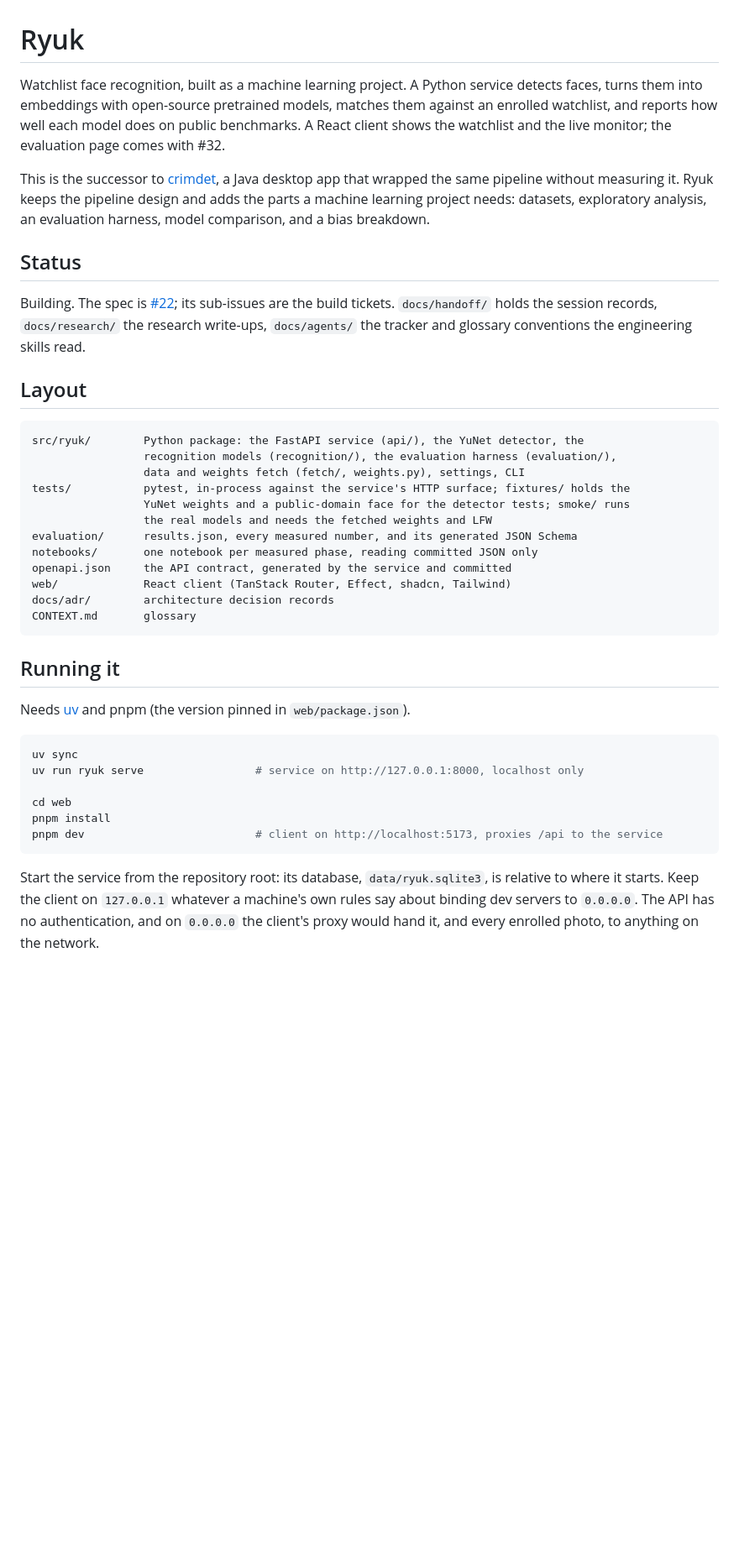
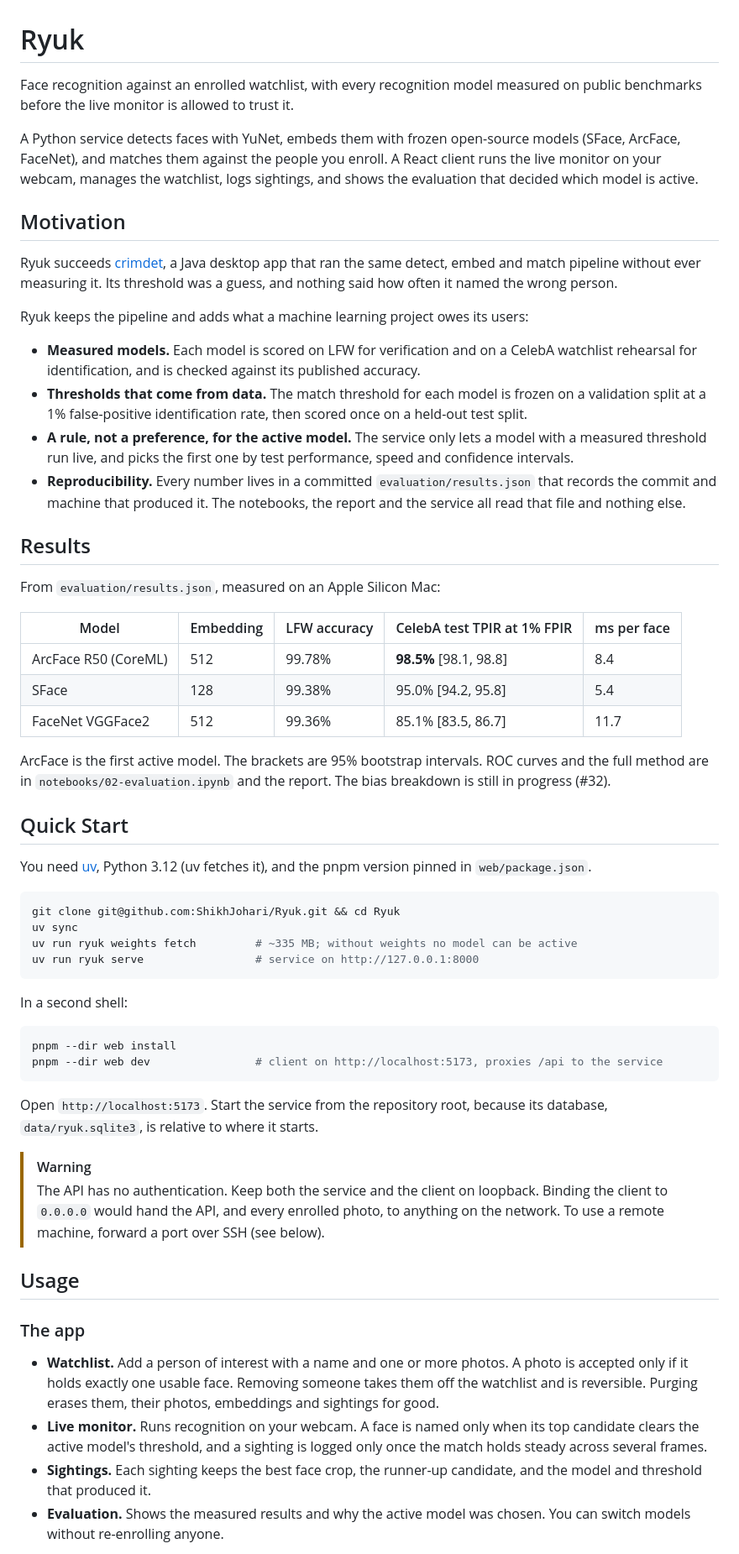
Before and after one commit to ShikhJohari/Ryuk, a Markdown page: README.md, the part around one of its changes. Shown at 84% size. Rendered like a GitHub page; blank space fills up the shorter version.

````diff
--- a/README.md
+++ b/README.md
@@ -1,41 +1,61 @@
 # Ryuk
 
-Watchlist face recognition, built as a machine learning project. A Python service detects faces, turns them into embeddings with open-source pretrained models, matches them against an enrolled watchlist, and reports how well each model does on public benchmarks. A React client shows the watchlist and the live monitor; the evaluation page comes with #32.
+Face recognition against an enrolled watchlist, with every recognition model measured on public benchmarks before the live monitor is allowed to trust it.
 
-This is the successor to [crimdet](https://github.com/ShikhJohari/crimdet), a Java desktop app that wrapped the same pipeline without measuring it. Ryuk keeps the pipeline design and adds the parts a machine learning project needs: datasets, exploratory analysis, an evaluation harness, model comparison, and a bias breakdown.
+A Python service detects faces with YuNet, embeds them with frozen open-source models (SFace, ArcFace, FaceNet), and matches them against the people you enroll. A React client runs the live monitor on your webcam, manages the watchlist, logs sightings, and shows the evaluation that decided which model is active.
 
-## Status
+## Motivation
 
-Building. The spec is [#22](https://github.com/ShikhJohari/Ryuk/issues/22); its sub-issues are the build tickets. `docs/handoff/` holds the session records, `docs/research/` the research write-ups, `docs/agents/` the tracker and glossary conventions the engineering skills read.
+Ryuk succeeds [crimdet](https://github.com/ShikhJohari/crimdet), a Java desktop app that ran the same detect, embed and match pipeline without ever measuring it. Its threshold was a guess, and nothing said how often it named the wrong person.
 
-## Layout
+Ryuk keeps the pipeline and adds what a machine learning project owes its users:
 
-```
-src/ryuk/        Python package: the FastAPI service (api/), the YuNet detector, the
-                 recognition models (recognition/), the evaluation harness (evaluation/),
-                 data and weights fetch (fetch/, weights.py), settings, CLI
-tests/           pytest, in-process against the service's HTTP surface; fixtures/ holds the
-                 YuNet weights and a public-domain face for the detector tests; smoke/ runs
-                 the real models and needs the fetched weights and LFW
-evaluation/      results.json, every measured number, and its generated JSON Schema
-notebooks/       one notebook per measured phase, reading committed JSON only
-openapi.json     the API contract, generated by the service and committed
-web/             React client (TanStack Router, Effect, shadcn, Tailwind)
-docs/adr/        architecture decision records
-CONTEXT.md       glossary
+- **Measured models.** Each model is scored on LFW for verification and on a CelebA watchlist rehearsal for identification, and is checked against its published accuracy.
+- **Thresholds that come from data.** The match threshold for each model is frozen on a validation split at a 1% false-positive identification rate, then scored once on a held-out test split.
+- **A rule, not a preference, for the active model.** The service only lets a model with a measured threshold run live, and picks the first one by test performance, speed and confidence intervals.
+- **Reproducibility.** Every number lives in a committed `evaluation/results.json` that records the commit and machine that produced it. The notebooks, the report and the service all read that file and nothing else.
+
+## Results
+
+From `evaluation/results.json`, measured on an Apple Silicon Mac:
+
+| Model | Embedding | LFW accuracy | CelebA test TPIR at 1% FPIR | ms per face |
+| --- | --- | --- | --- | --- |
+| ArcFace R50 (CoreML) | 512 | 99.78% | **98.5%** [98.1, 98.8] | 8.4 |
+| SFace | 128 | 99.38% | 95.0% [94.2, 95.8] | 5.4 |
+| FaceNet VGGFace2 | 512 | 99.36% | 85.1% [83.5, 86.7] | 11.7 |
+
+ArcFace is the first active model. The brackets are 95% bootstrap intervals. ROC curves and the full method are in `notebooks/02-evaluation.ipynb` and the report. The bias breakdown is still in progress (#32).
+
+## Quick Start
+
+You need [uv](https://docs.astral.sh/uv/), Python 3.12 (uv fetches it), and the pnpm version pinned in `web/package.json`.
+
+```sh
+git clone git@github.com:ShikhJohari/Ryuk.git && cd Ryuk
+uv sync
+uv run ryuk weights fetch         # ~335 MB; without weights no model can be active
+uv run ryuk serve                 # service on http://127.0.0.1:8000
 ```
 
-## Running it
-
-Needs [uv](https://docs.astral.sh/uv/) and pnpm (the version pinned in `web/package.json`).
+In a second shell:
 
 ```sh
-uv sync
-uv run ryuk serve                 # service on http://127.0.0.1:8000, localhost only
-
-cd web
-pnpm install
-pnpm dev                          # client on http://localhost:5173, proxies /api to the service
+pnpm --dir web install
+pnpm --dir web dev                # client on http://localhost:5173, proxies /api to the service
 ```
 
-Start the service from the repository root: its database, `data/ryuk.sqlite3`, is relative to where it starts. Keep the client on `127.0.0.1` whatever a machine's own rules say about binding dev servers to `0.0.0.0`. The API has no authentication, and on `0.0.0.0` the client's proxy would hand it, and every enrolled photo, to anything on the network.
+Open `http://localhost:5173`. Start the service from the repository root, because its database, `data/ryuk.sqlite3`, is relative to where it starts.
+
+> [!WARNING]
+> The API has no authentication. Keep both the service and the client on loopback. Binding the client to `0.0.0.0` would hand the API, and every enrolled photo, to anything on the network. To use a remote machine, forward a port over SSH (see below).
+
+## Usage
+
+### The app
+
+- **Watchlist.** Add a person of interest with a name and one or more photos. A photo is accepted only if it holds exactly one usable face. Removing someone takes them off the watchlist and is reversible. Purging erases them, their photos, embeddings and sightings for good.
+- **Live monitor.** Runs recognition on your webcam. A face is named only when its top candidate clears the active model's threshold, and a sighting is logged only once the match holds steady across several frames.
+- **Sightings.** Each sighting keeps the best face crop, the runner-up candidate, and the model and threshold that produced it.
+- **Evaluation.** Shows the measured results and why the active model was chosen. You can switch models without re-enrolling anyone.
+
````
Also changed, not shown: other parts of README.md (+63 -49 lines).
